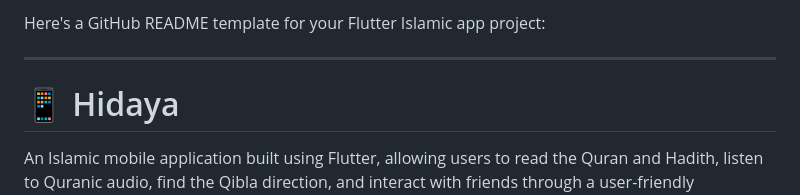
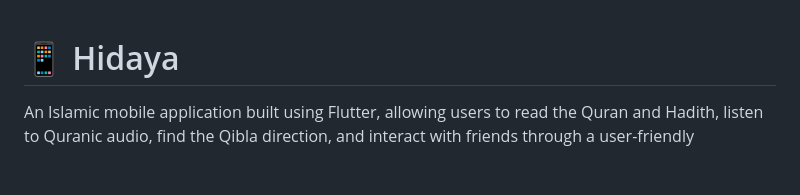
Before and after one commit to Ahmedx44/hidaya, a Markdown page: README.md, the part around the change. Drawn GitHub-style; blank space fills up the shorter version.

```diff
--- a/README.md
+++ b/README.md
@@ -1,7 +1,3 @@
-Here's a GitHub README template for your Flutter Islamic app project:
-
----
-
 # 📱 Hidaya
 
 An Islamic mobile application built using Flutter, allowing users to read the Quran and Hadith, listen to Quranic audio, find the Qibla direction, and interact with friends through a user-friendly experience. The app tracks Quran reading activity and provides a heatmap of user activity. This app is developed using **Clean Architecture**.
```
